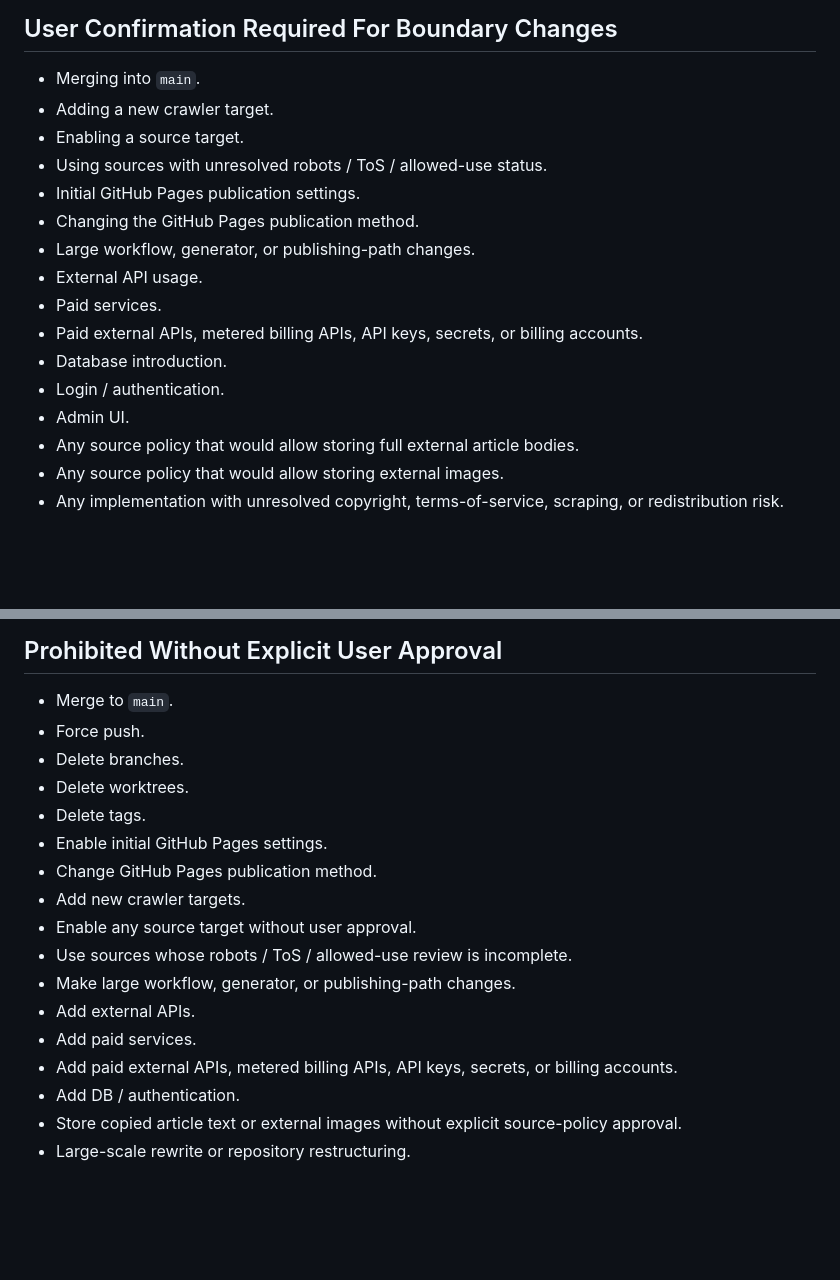
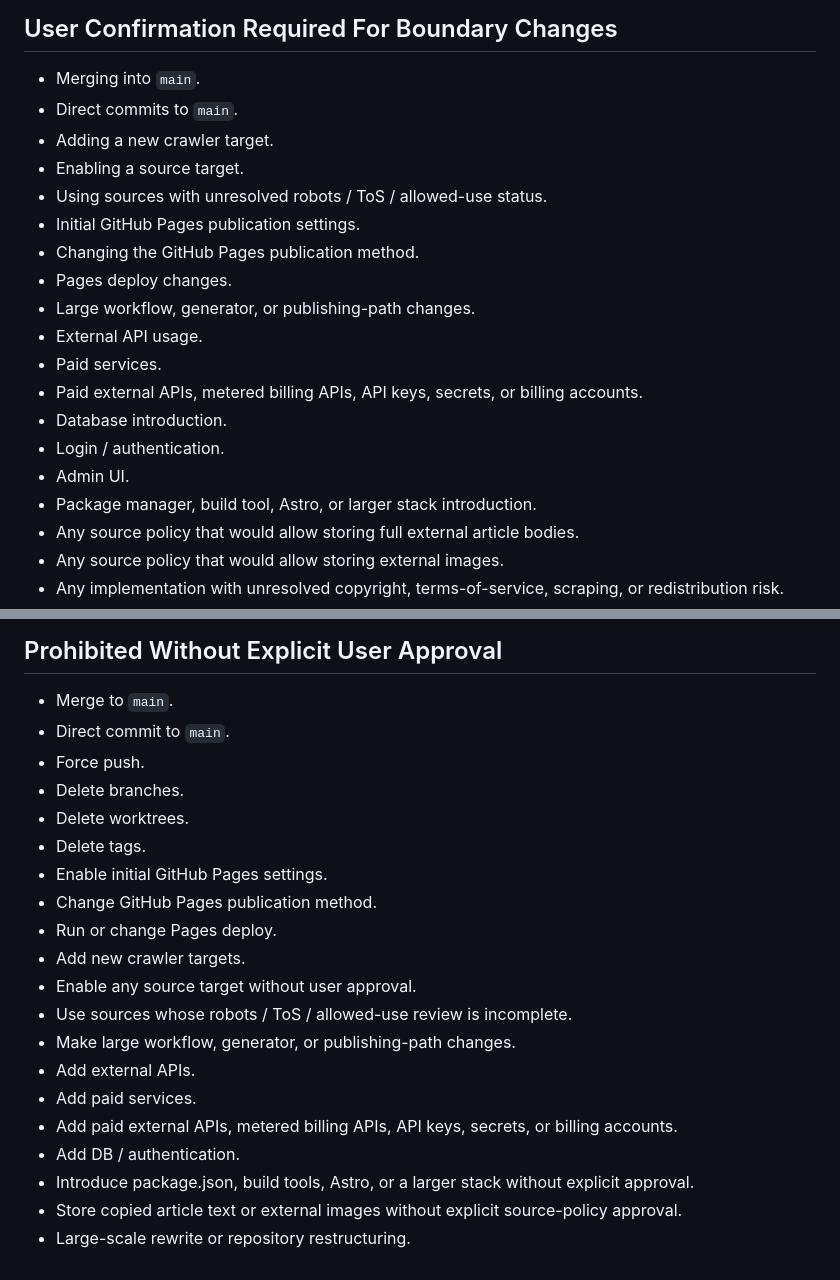
Before and after one commit to mantanak-jp/worldcup2026hub, a Markdown page: AGENTS.md, 2 parts joined by grey strips. Drawn GitHub-style; blank space fills up the shorter version.

```diff
--- a/AGENTS.md
+++ b/AGENTS.md
@@ -94,11 +123,13 @@ After these paths are approved and merged, routine scheduled runs do not require
 ## User Confirmation Required For Boundary Changes
 
 * Merging into `main`.
+* Direct commits to `main`.
 * Adding a new crawler target.
 * Enabling a source target.
 * Using sources with unresolved robots / ToS / allowed-use status.
 * Initial GitHub Pages publication settings.
 * Changing the GitHub Pages publication method.
+* Pages deploy changes.
 * Large workflow, generator, or publishing-path changes.
 * External API usage.
 * Paid services.
@@ -106,6 +137,7 @@ After these paths are approved and merged, routine scheduled runs do not require
 * Database introduction.
 * Login / authentication.
 * Admin UI.
+* Package manager, build tool, Astro, or larger stack introduction.
 * Any source policy that would allow storing full external article bodies.
 * Any source policy that would allow storing external images.
 * Any implementation with unresolved copyright, terms-of-service, scraping, or redistribution risk.
@@ -197,12 +229,14 @@ Next recommended step:
 ## Prohibited Without Explicit User Approval
 
 * Merge to `main`.
+* Direct commit to `main`.
 * Force push.
 * Delete branches.
 * Delete worktrees.
 * Delete tags.
 * Enable initial GitHub Pages settings.
 * Change GitHub Pages publication method.
+* Run or change Pages deploy.
 * Add new crawler targets.
 * Enable any source target without user approval.
 * Use sources whose robots / ToS / allowed-use review is incomplete.
@@ -211,5 +245,6 @@ Next recommended step:
 * Add paid services.
 * Add paid external APIs, metered billing APIs, API keys, secrets, or billing accounts.
 * Add DB / authentication.
+* Introduce package.json, build tools, Astro, or a larger stack without explicit approval.
 * Store copied article text or external images without explicit source-policy approval.
 * Large-scale rewrite or repository restructuring.
```
Also changed, not shown: other parts of AGENTS.md (+29 -0 lines).
